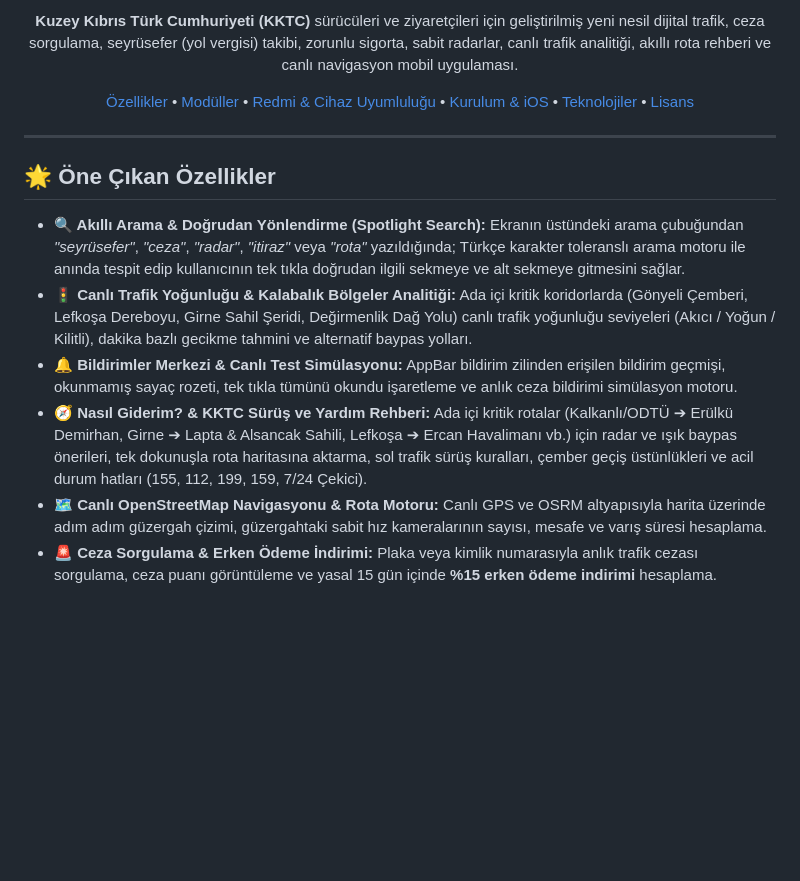
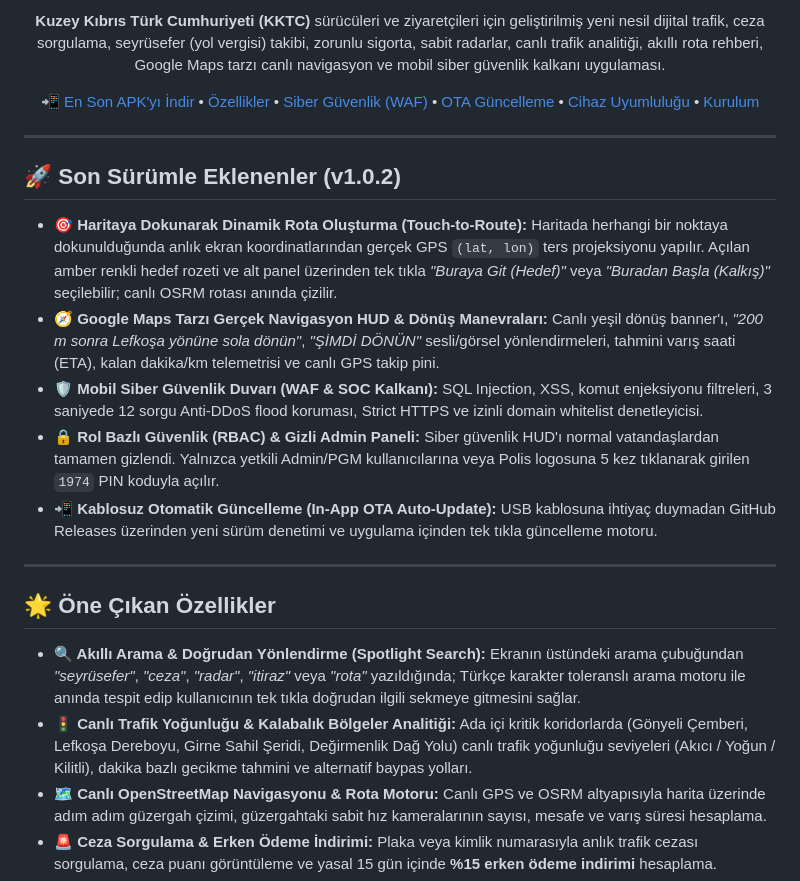
Before and after one commit to Tubi-kara/kktc_ceza, a Markdown page: README.md, the part around one of its changes. GitHub-like rendering; blank space fills up the shorter version.

```diff
--- a/README.md
+++ b/README.md
@@ -11,20 +12,28 @@
 
 <br/>
 
-**Kuzey Kıbrıs Türk Cumhuriyeti (KKTC)** sürücüleri ve ziyaretçileri için geliştirilmiş yeni nesil dijital trafik, ceza sorgulama, seyrüsefer (yol vergisi) takibi, zorunlu sigorta, sabit radarlar, canlı trafik analitiği, akıllı rota rehberi ve canlı navigasyon mobil uygulaması.
+**Kuzey Kıbrıs Türk Cumhuriyeti (KKTC)** sürücüleri ve ziyaretçileri için geliştirilmiş yeni nesil dijital trafik, ceza sorgulama, seyrüsefer (yol vergisi) takibi, zorunlu sigorta, sabit radarlar, canlı trafik analitiği, akıllı rota rehberi, Google Maps tarzı canlı navigasyon ve mobil siber güvenlik kalkanı uygulaması.
 
-[Özellikler](#-öne-çıkan-özellikler) • [Modüller](#-modüller-ve-fonksiyonlar) • [Redmi & Cihaz Uyumluluğu](#-cihaz-ve-ekran-uyumluluğu-redmi-note-13-pro-optimizasyonu) • [Kurulum & iOS](#-kurulum-ve-çalıştırma) • [Teknolojiler](#-teknoloji-yığını) • [Lisans](#-katkı-ve-lisans)
+[📲 En Son APK'yı İndir](https://github.com/Tubi-kara/kktc_ceza/releases/download/latest/kktc_ceza_app.apk) • [Özellikler](#-öne-çıkan-özellikler) • [Siber Güvenlik (WAF)](#-mobil-siber-güvenlik-duvarı-waf--soc-kalkanı) • [OTA Güncelleme](#-kablosuz-otomatik-güncelleme-ota--github-actions-cicd) • [Cihaz Uyumluluğu](#-cihaz-ve-ekran-uyumluluğu-redmi-note-13-pro-optimizasyonu) • [Kurulum](#-kurulum-ve-çalıştırma)
 
 ---
 
 </div>
 
+## 🚀 Son Sürümle Eklenenler (v1.0.2)
+
+- **🎯 Haritaya Dokunarak Dinamik Rota Oluşturma (Touch-to-Route):** Haritada herhangi bir noktaya dokunulduğunda anlık ekran koordinatlarından gerçek GPS `(lat, lon)` ters projeksiyonu yapılır. Açılan amber renkli hedef rozeti ve alt panel üzerinden tek tıkla *"Buraya Git (Hedef)"* veya *"Buradan Başla (Kalkış)"* seçilebilir; canlı OSRM rotası anında çizilir.
+- **🧭 Google Maps Tarzı Gerçek Navigasyon HUD & Dönüş Manevraları:** Canlı yeşil dönüş banner'ı, *"200 m sonra Lefkoşa yönüne sola dönün"*, *"ŞİMDİ DÖNÜN"* sesli/görsel yönlendirmeleri, tahmini varış saati (ETA), kalan dakika/km telemetrisi ve canlı GPS takip pini.
+- **🛡️ Mobil Siber Güvenlik Duvarı (WAF & SOC Kalkanı):** SQL Injection, XSS, komut enjeksiyonu filtreleri, 3 saniyede 12 sorgu Anti-DDoS flood koruması, Strict HTTPS ve izinli domain whitelist denetleyicisi.
+- **🔒 Rol Bazlı Güvenlik (RBAC) & Gizli Admin Paneli:** Siber güvenlik HUD'ı normal vatandaşlardan tamamen gizlendi. Yalnızca yetkili Admin/PGM kullanıcılarına veya Polis logosuna 5 kez tıklanarak girilen `1974` PIN koduyla açılır.
+- **📲 Kablosuz Otomatik Güncelleme (In-App OTA Auto-Update):** USB kablosuna ihtiyaç duymadan GitHub Releases üzerinden yeni sürüm denetimi ve uygulama içinden tek tıkla güncelleme motoru.
+
+---
+
 ## 🌟 Öne Çıkan Özellikler
 
-- **🔍 Akıllı Arama & Doğrudan Yönlendirme (Spotlight Search):** Ekranın üstündeki arama çubuğundan *"seyrüsefer"*, *"ceza"*, *"radar"*, *"itiraz"* veya *"rota"* yazıldığında; Türkçe karakter toleranslı arama motoru ile anında tespit edip kullanıcının tek tıkla doğrudan ilgili sekmeye ve alt sekmeye gitmesini sağlar.
+- **🔍 Akıllı Arama & Doğrudan Yönlendirme (Spotlight Search):** Ekranın üstündeki arama çubuğundan *"seyrüsefer"*, *"ceza"*, *"radar"*, *"itiraz"* veya *"rota"* yazıldığında; Türkçe karakter toleranslı arama motoru ile anında tespit edip kullanıcının tek tıkla doğrudan ilgili sekmeye gitmesini sağlar.
 - **🚦 Canlı Trafik Yoğunluğu & Kalabalık Bölgeler Analitiği:** Ada içi kritik koridorlarda (Gönyeli Çemberi, Lefkoşa Dereboyu, Girne Sahil Şeridi, Değirmenlik Dağ Yolu) canlı trafik yoğunluğu seviyeleri (Akıcı / Yoğun / Kilitli), dakika bazlı gecikme tahmini ve alternatif baypas yolları.
-- **🔔 Bildirimler Merkezi & Canlı Test Simülasyonu:** AppBar bildirim zilinden erişilen bildirim geçmişi, okunmamış sayaç rozeti, tek tıkla tümünü okundu işaretleme ve anlık ceza bildirimi simülasyon motoru.
-- **🧭 Nasıl Giderim? & KKTC Sürüş ve Yardım Rehberi:** Ada içi kritik rotalar (Kalkanlı/ODTÜ ➔ Erülkü Demirhan, Girne ➔ Lapta & Alsancak Sahili, Lefkoşa ➔ Ercan Havalimanı vb.) için radar ve ışık baypas önerileri, tek dokunuşla rota haritasına aktarma, sol trafik sürüş kuralları, çember geçiş üstünlükleri ve acil durum hatları (155, 112, 199, 159, 7/24 Çekici).
 - **🗺️ Canlı OpenStreetMap Navigasyonu & Rota Motoru:** Canlı GPS ve OSRM altyapısıyla harita üzerinde adım adım güzergah çizimi, güzergahtaki sabit hız kameralarının sayısı, mesafe ve varış süresi hesaplama.
 - **🚨 Ceza Sorgulama & Erken Ödeme İndirimi:** Plaka veya kimlik numarasıyla anlık trafik cezası sorgulama, ceza puanı görüntüleme ve yasal 15 gün içinde **%15 erken ödeme indirimi** hesaplama.
 - **🏛️ Seyrüsefer (Yol Vergisi) & Muayene Takibi:** KKTC Maliye Bakanlığı ve Gelir & Vergi Dairesi uyumlu seyrüsefer geçerlilik süresi, kalan gün sayacı, ceza risk analizi, muayene takvimi ve online harç yenileme.
```
Also changed, not shown: other parts of README.md (+34 -68 lines).
